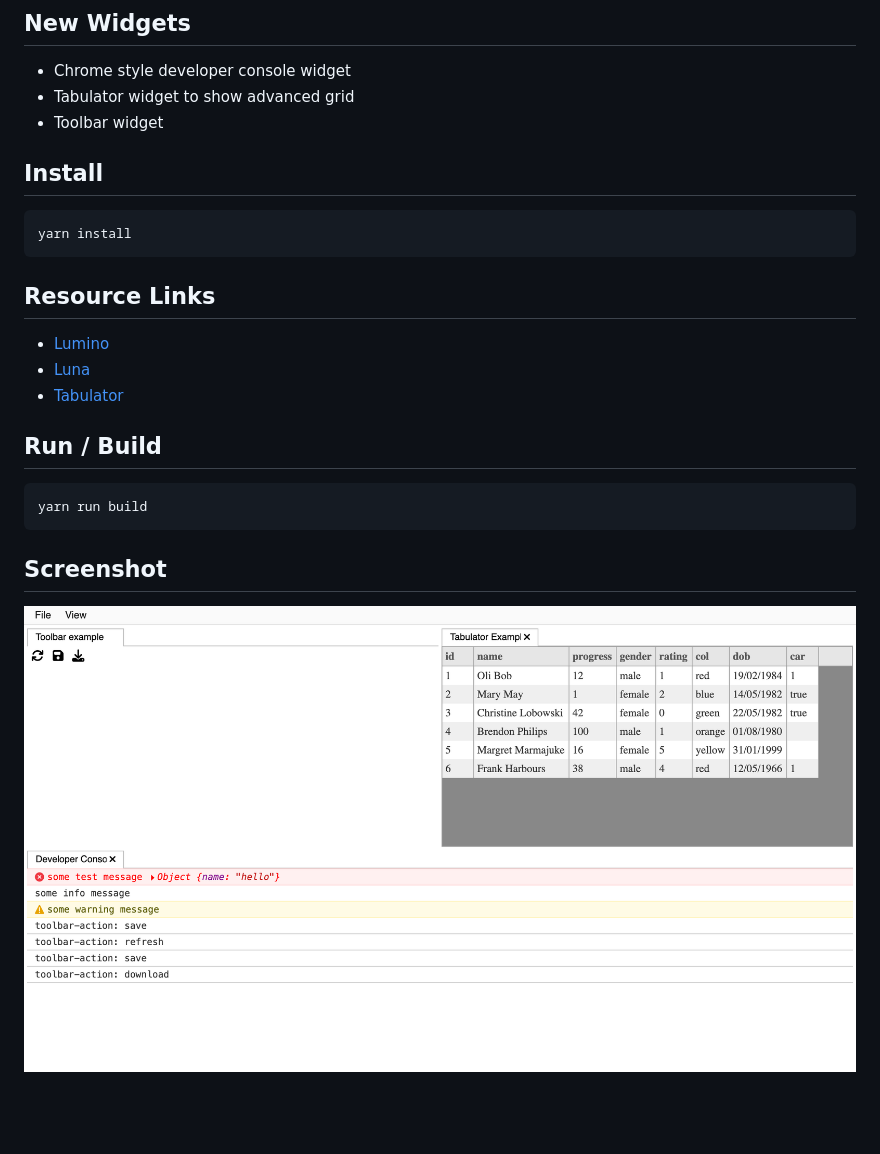
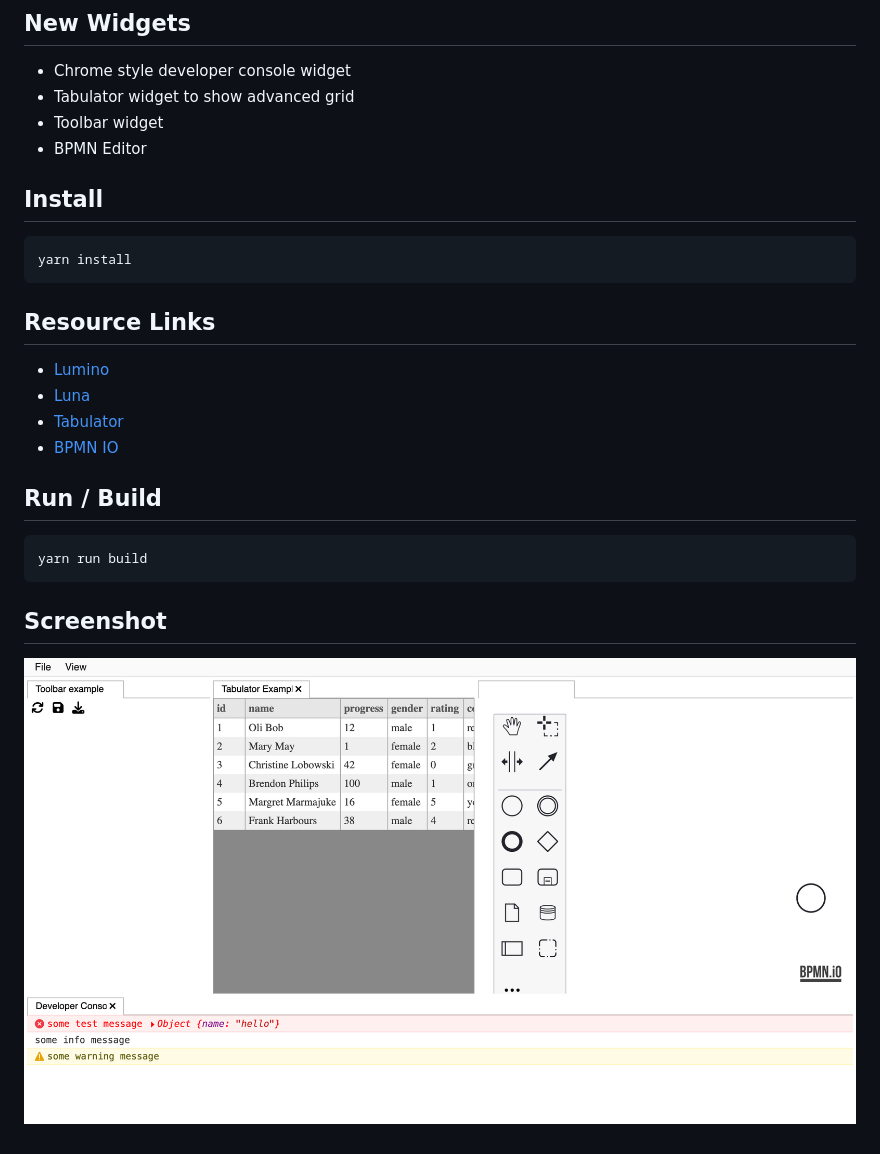
Before and after one commit to vivekg13186/lumino_js_starter_template, a Markdown page: README.md, the part around the change. Rendered like a GitHub page; pictures changed too: screenshot.png; blank space fills up the shorter version.

Commit message:
BPMN Editor

````diff
--- a/README.md
+++ b/README.md
@@ -12,6 +12,7 @@ Starter template for lumino js
  - Chrome style developer console widget
  - Tabulator widget to show advanced grid
  - Toolbar widget
+ - BPMN Editor
 
 ## Install
 ```
@@ -22,6 +23,8 @@ yarn install
  - [Lumino](https://github.com/jupyterlab/lumino)
  - [Luna](https://luna.liriliri.io/?path=/story/console--console)
  - [Tabulator](https://tabulator.info/)
+ - [BPMN IO](https://bpmn.io/)
+
 ## Run / Build
 ```
 yarn run build
````
Also changed, not shown: 5 other files.
